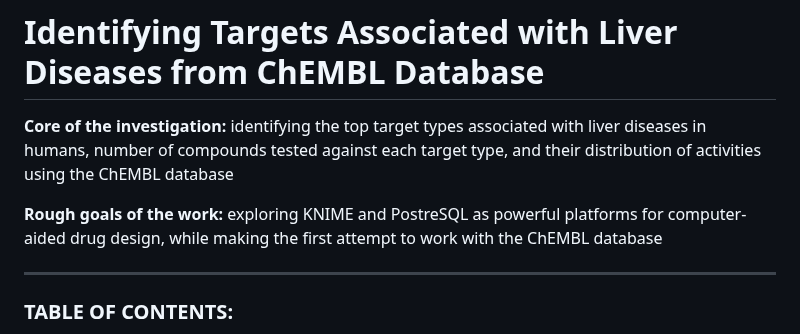
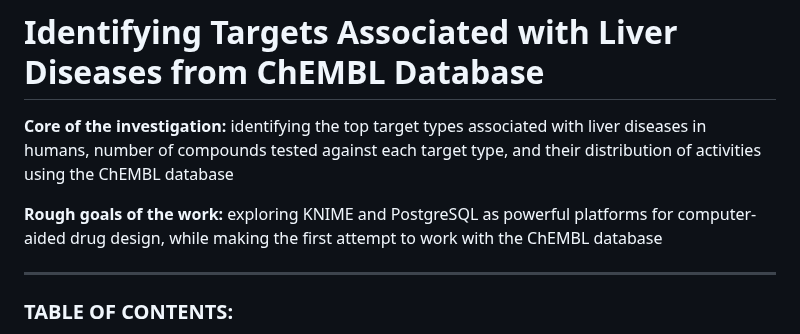
Before and after one commit to arjeta-rushiti/data-science-portfolio, a Markdown page: targets_liver_chembl/README.md, the part around the change. GitHub-like rendering.

```diff
--- a/targets_liver_chembl/README.md
+++ b/targets_liver_chembl/README.md
@@ -2,7 +2,7 @@
 
 **Core of the investigation:** identifying the top target types associated with liver diseases in humans, number of compounds tested against each target type, and their distribution of activities using the ChEMBL database
 
-**Rough goals of the work:** exploring KNIME and PostreSQL as powerful platforms for computer-aided drug design, while making the first attempt to work with the ChEMBL database
+**Rough goals of the work:** exploring KNIME and PostgreSQL as powerful platforms for computer-aided drug design, while making the first attempt to work with the ChEMBL database
 <hr>
 
 ### TABLE OF CONTENTS:
```
